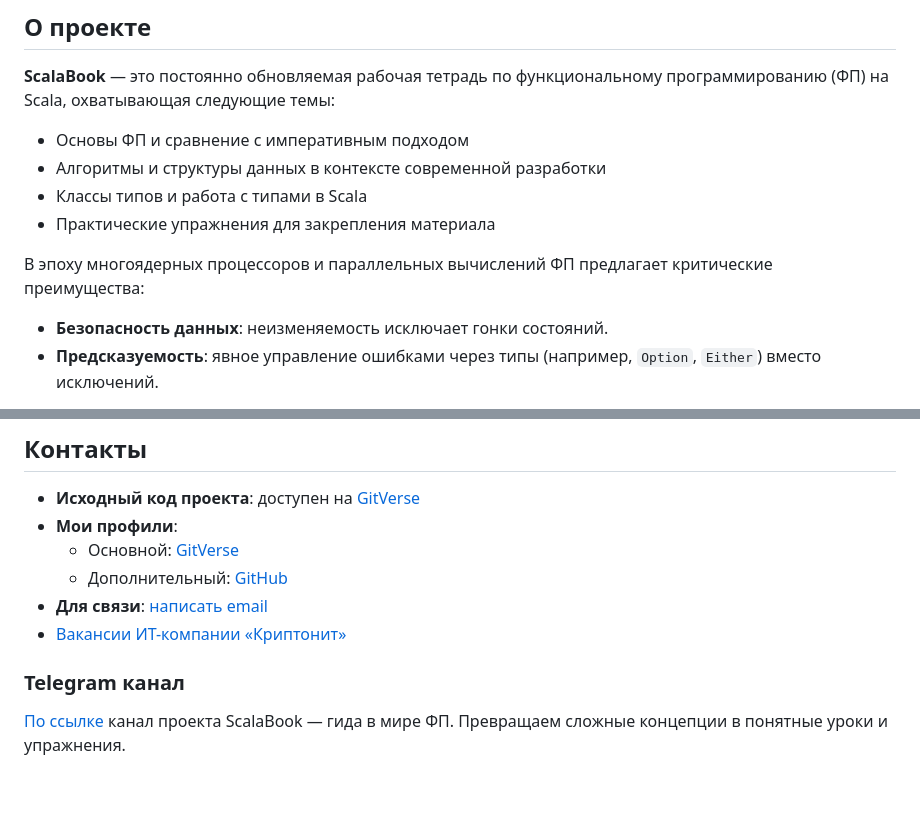
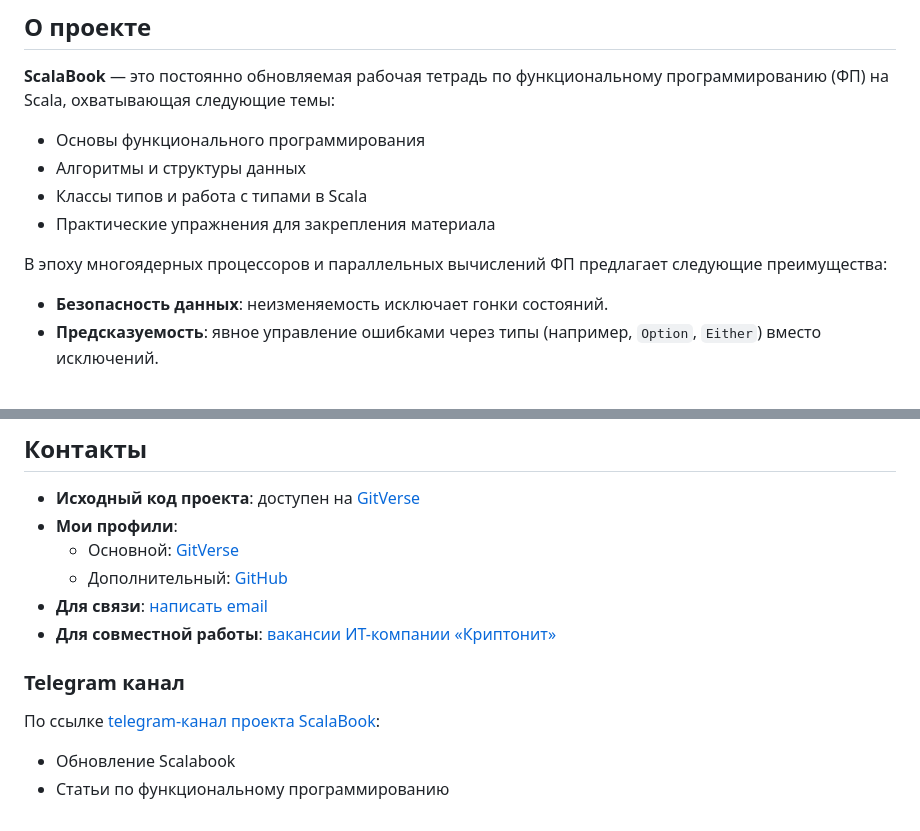
Before and after one commit to artemkorsakov/scalabook, a Markdown page: docs/index.md, 2 parts joined by grey strips. GitHub-like rendering; blank space fills up the shorter version.

```diff
--- a/docs/index.md
+++ b/docs/index.md
@@ -5,12 +5,12 @@
 **ScalaBook** — это постоянно обновляемая рабочая тетрадь по функциональному программированию (ФП) на Scala,
 охватывающая следующие темы:
 
-- Основы ФП и сравнение с императивным подходом
-- Алгоритмы и структуры данных в контексте современной разработки
+- Основы функционального программирования
+- Алгоритмы и структуры данных
 - Классы типов и работа с типами в Scala
 - Практические упражнения для закрепления материала
 
-В эпоху многоядерных процессоров и параллельных вычислений ФП предлагает критические преимущества:
+В эпоху многоядерных процессоров и параллельных вычислений ФП предлагает следующие преимущества:
 
 - **Безопасность данных**: неизменяемость исключает гонки состояний.
 - **Предсказуемость**: явное управление ошибками через типы (например, `Option`, `Either`) вместо исключений.
@@ -109,12 +118,14 @@ Scala — язык, объединяющий ФП и ООП, но в этом п
     - Основной: [GitVerse](https://gitverse.ru/artemkorsakov)
     - Дополнительный: [GitHub](https://github.com/artemkorsakov)
 - **Для связи**: [написать email](mailto:artemkorsakov@mail.ru)
-- [Вакансии ИТ-компании «Криптонит»](https://career.kryptonite.ru/vacancies/?locations=moscow&search=Scala)
+- **Для совместной работы**: [вакансии ИТ-компании «Криптонит»](https://career.kryptonite.ru/vacancies/?locations=moscow&search=Scala)
 
 ### Telegram канал
 
-[По ссылке][telegram] канал проекта ScalaBook — гида в мире ФП.
-Превращаем сложные концепции в понятные уроки и упражнения.
+По ссылке [telegram-канал проекта ScalaBook][telegram]:
+
+- Обновление Scalabook
+- Статьи по функциональному программированию
 
 [home]: https://gitverse.ru/artemkorsakov/scalabook
 [exercises]: https://gitverse.ru/scalabook/fp
```
Also changed, not shown: other parts of docs/index.md (+20 -11 lines), docs/fp/index.md (+1 -0 lines), docs/practice/index.md (+1 -1 lines), docs/images/Manhattan_Bridge_Construction_1909.jpg (added).
